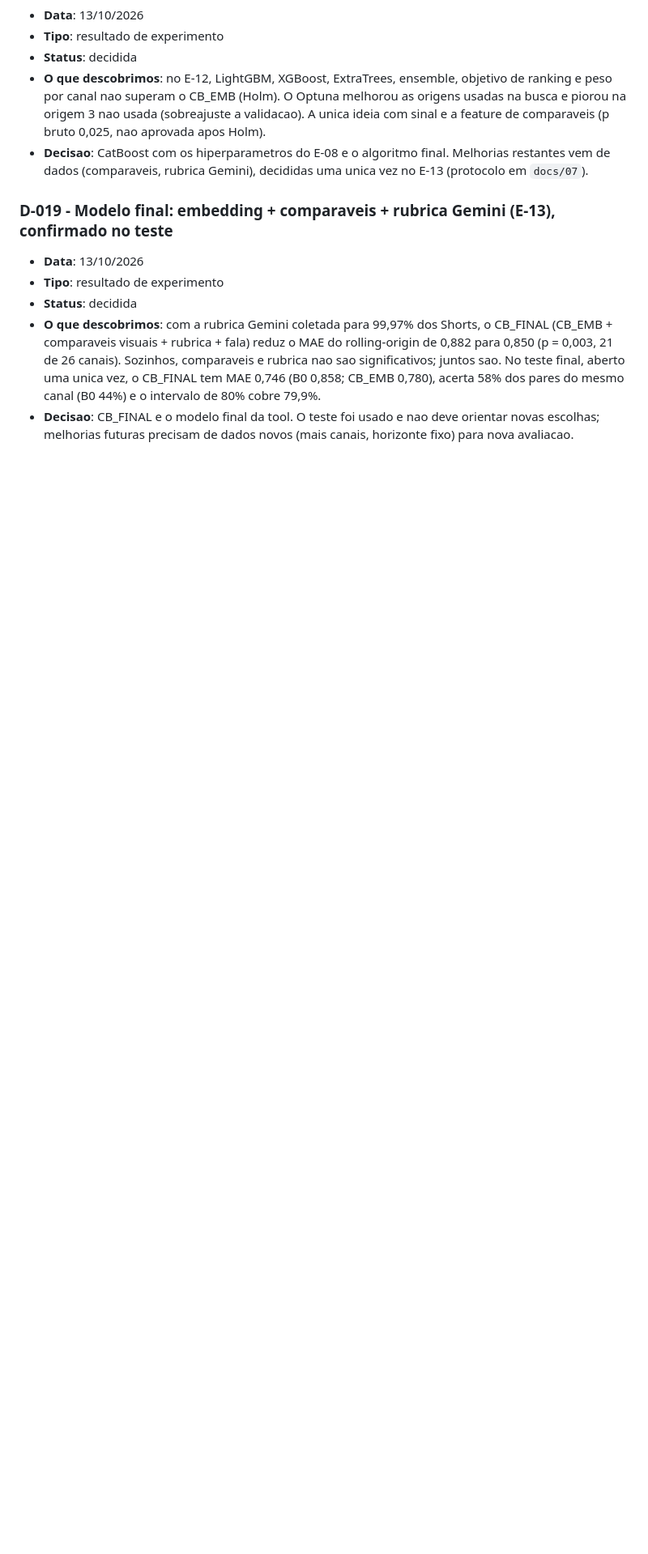
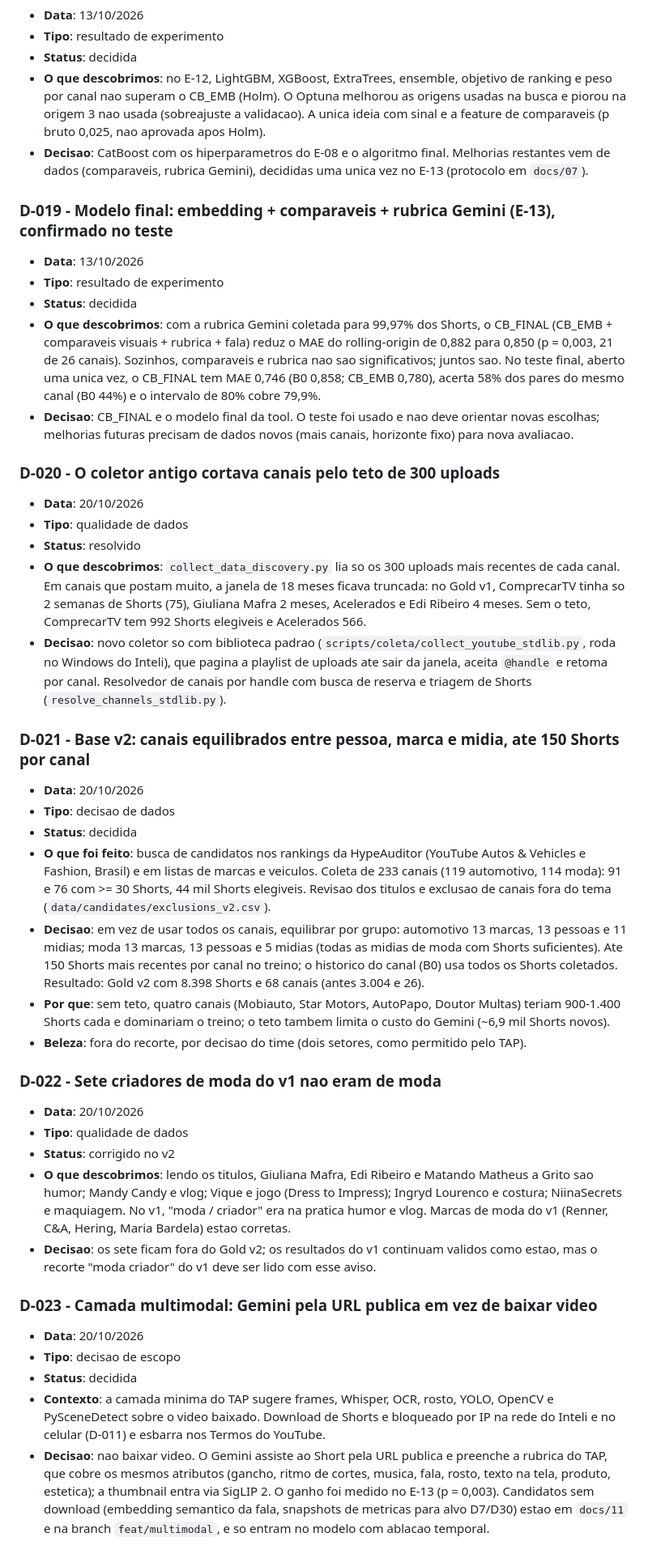
Before and after one commit to Isaacpk1/case_galaxies, a Markdown page: docs/02-registro-de-descobertas.md, the part around one of its changes. Shown at 81% size. Drawn GitHub-style; blank space fills up the shorter version.

Commit message:
docs: record D-020 to D-024 (collector cap, balanced v2 base, off-topic v1 creators, multimodal scope, TAP extensions)
Co-Authored-By: Claude Opus 5.5 <noreply@anthropic.com>
Claude-Session: https://claude.ai/code/session_01GPDSmoUyShBXYAhUjBQK3S

```diff
--- a/docs/02-registro-de-descobertas.md
+++ b/docs/02-registro-de-descobertas.md
@@ -196,3 +196,39 @@ Para cada item novo, anotar:
 - **Status**: decidida
 - **O que descobrimos**: com a rubrica Gemini coletada para 99,97% dos Shorts, o CB_FINAL (CB_EMB + comparaveis visuais + rubrica + fala) reduz o MAE do rolling-origin de 0,882 para 0,850 (p = 0,003, 21 de 26 canais). Sozinhos, comparaveis e rubrica nao sao significativos; juntos sao. No teste final, aberto uma unica vez, o CB_FINAL tem MAE 0,746 (B0 0,858; CB_EMB 0,780), acerta 58% dos pares do mesmo canal (B0 44%) e o intervalo de 80% cobre 79,9%.
 - **Decisao**: CB_FINAL e o modelo final da tool. O teste foi usado e nao deve orientar novas escolhas; melhorias futuras precisam de dados novos (mais canais, horizonte fixo) para nova avaliacao.
+
+
+### D-020 - O coletor antigo cortava canais pelo teto de 300 uploads
+
+- **Data**: 20/10/2026
+- **Tipo**: qualidade de dados
+- **Status**: resolvido
+- **O que descobrimos**: `collect_data_discovery.py` lia so os 300 uploads mais recentes de cada canal. Em canais que postam muito, a janela de 18 meses ficava truncada: no Gold v1, ComprecarTV tinha so 2 semanas de Shorts (75), Giuliana Mafra 2 meses, Acelerados e Edi Ribeiro 4 meses. Sem o teto, ComprecarTV tem 992 Shorts elegiveis e Acelerados 566.
+- **Decisao**: novo coletor so com biblioteca padrao (`scripts/coleta/collect_youtube_stdlib.py`, roda no Windows do Inteli), que pagina a playlist de uploads ate sair da janela, aceita `@handle` e retoma por canal. Resolvedor de canais por handle com busca de reserva e triagem de Shorts (`resolve_channels_stdlib.py`).
+
+### D-021 - Base v2: canais equilibrados entre pessoa, marca e midia, ate 150 Shorts por canal
+
+- **Data**: 20/10/2026
+- **Tipo**: decisao de dados
+- **Status**: decidida
+- **O que foi feito**: busca de candidatos nos rankings da HypeAuditor (YouTube Autos & Vehicles e Fashion, Brasil) e em listas de marcas e veiculos. Coleta de 233 canais (119 automotivo, 114 moda): 91 e 76 com >= 30 Shorts, 44 mil Shorts elegiveis. Revisao dos titulos e exclusao de canais fora do tema (`data/candidates/exclusions_v2.csv`).
+- **Decisao**: em vez de usar todos os canais, equilibrar por grupo: automotivo 13 marcas, 13 pessoas e 11 midias; moda 13 marcas, 13 pessoas e 5 midias (todas as midias de moda com Shorts suficientes). Ate 150 Shorts mais recentes por canal no treino; o historico do canal (B0) usa todos os Shorts coletados. Resultado: Gold v2 com 8.398 Shorts e 68 canais (antes 3.004 e 26).
+- **Por que**: sem teto, quatro canais (Mobiauto, Star Motors, AutoPapo, Doutor Multas) teriam 900-1.400 Shorts cada e dominariam o treino; o teto tambem limita o custo do Gemini (~6,9 mil Shorts novos).
+- **Beleza**: fora do recorte, por decisao do time (dois setores, como permitido pelo TAP).
+
+### D-022 - Sete criadores de moda do v1 nao eram de moda
+
+- **Data**: 20/10/2026
+- **Tipo**: qualidade de dados
+- **Status**: corrigido no v2
+- **O que descobrimos**: lendo os titulos, Giuliana Mafra, Edi Ribeiro e Matando Matheus a Grito sao humor; Mandy Candy e vlog; Vique e jogo (Dress to Impress); Ingryd Lourenco e costura; NiinaSecrets e maquiagem. No v1, "moda / criador" era na pratica humor e vlog. Marcas de moda do v1 (Renner, C&A, Hering, Maria Bardela) estao corretas.
+- **Decisao**: os sete ficam fora do Gold v2; os resultados do v1 continuam validos como estao, mas o recorte "moda criador" do v1 deve ser lido com esse aviso.
+
+### D-023 - Camada multimodal: Gemini pela URL publica em vez de baixar video
+
+- **Data**: 20/10/2026
+- **Tipo**: decisao de escopo
+- **Status**: decidida
+- **Contexto**: a camada minima do TAP sugere frames, Whisper, OCR, rosto, YOLO, OpenCV e PySceneDetect sobre o video baixado. Download de Shorts e bloqueado por IP na rede do Inteli e no celular (D-011) e esbarra nos Termos do YouTube.
+- **Decisao**: nao baixar video. O Gemini assiste ao Short pela URL publica e preenche a rubrica do TAP, que cobre os mesmos atributos (gancho, ritmo de cortes, musica, fala, rosto, texto na tela, produto, estetica); a thumbnail entra via SigLIP 2. O ganho foi medido no E-13 (p = 0,003). Candidatos sem download (embedding semantico da fala, snapshots de metricas para alvo D7/D30) estao em `docs/11` e na branch `feat/multimodal`, e so entram no modelo com ablacao temporal.
+
```
Also changed, not shown: other parts of docs/02-registro-de-descobertas.md (+8 -0 lines).
